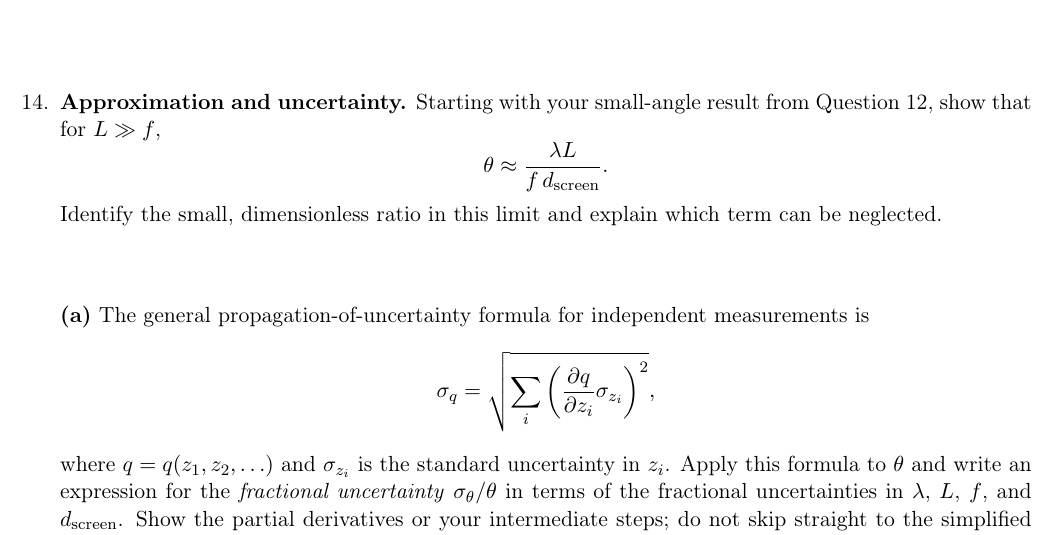
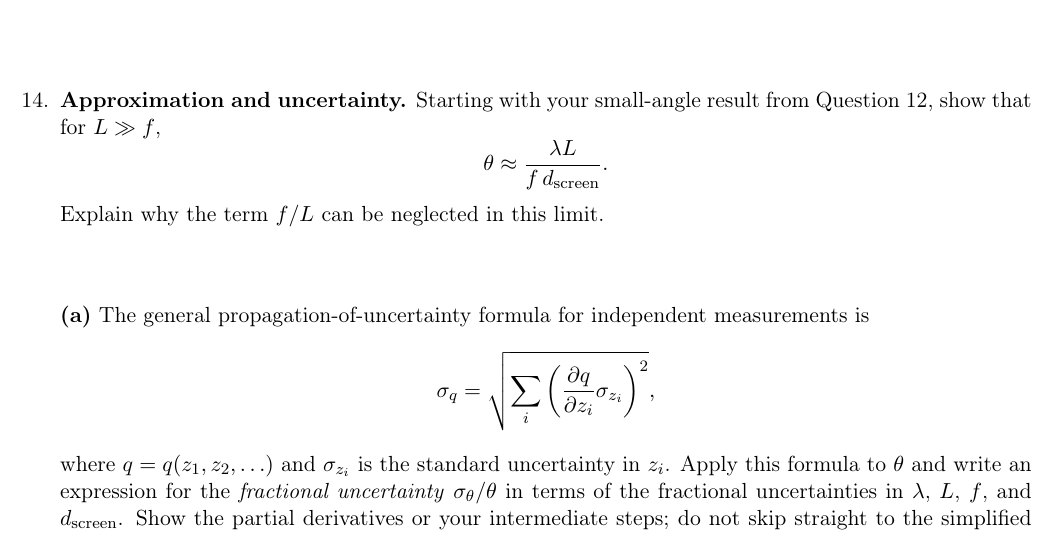
Before and after one commit to det-lab/mach-zehnder-interference, a LaTeX document (worksheet.tex): part of page 8 of 9, cut so that both start at the same text. Compiled offline with pdfLaTeX.

Commit message:
Clarify why the f over L correction can be neglected

```diff
--- a/worksheet.tex
+++ b/worksheet.tex
@@ -160,7 +160,7 @@ M&=&\underline{\hspace{1.2in}}&\theta&=&\underline{\hspace{1.2in}}
 \answerspace{0.6in}
 \item \textbf{Approximation and uncertainty.} Starting with your small-angle result from Question 12, show that for $L\gg f$,
 \[\theta\approx\frac{\lambda L}{f\,d_{\rm screen}}.\]
-Identify the small, dimensionless ratio in this limit and explain which term can be neglected.
+Explain why the term $f/L$ can be neglected in this limit.
 \answerspace{0.45in}
 
 \textbf{(a)} The general propagation-of-uncertainty formula for independent measurements is
```
Also changed, not shown: VERIFICATION.md (+4 -0 lines), README.md, worksheet.pdf.
